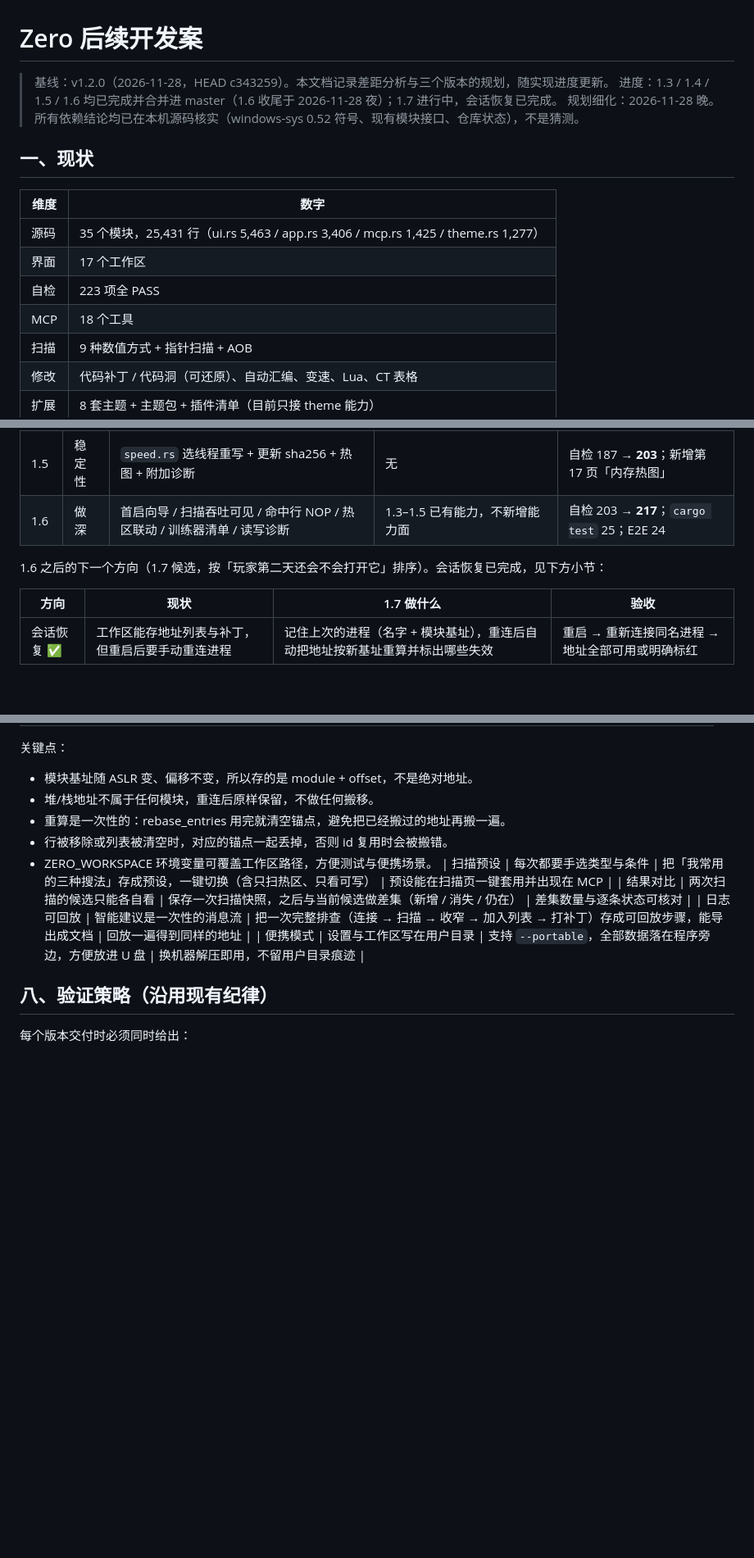
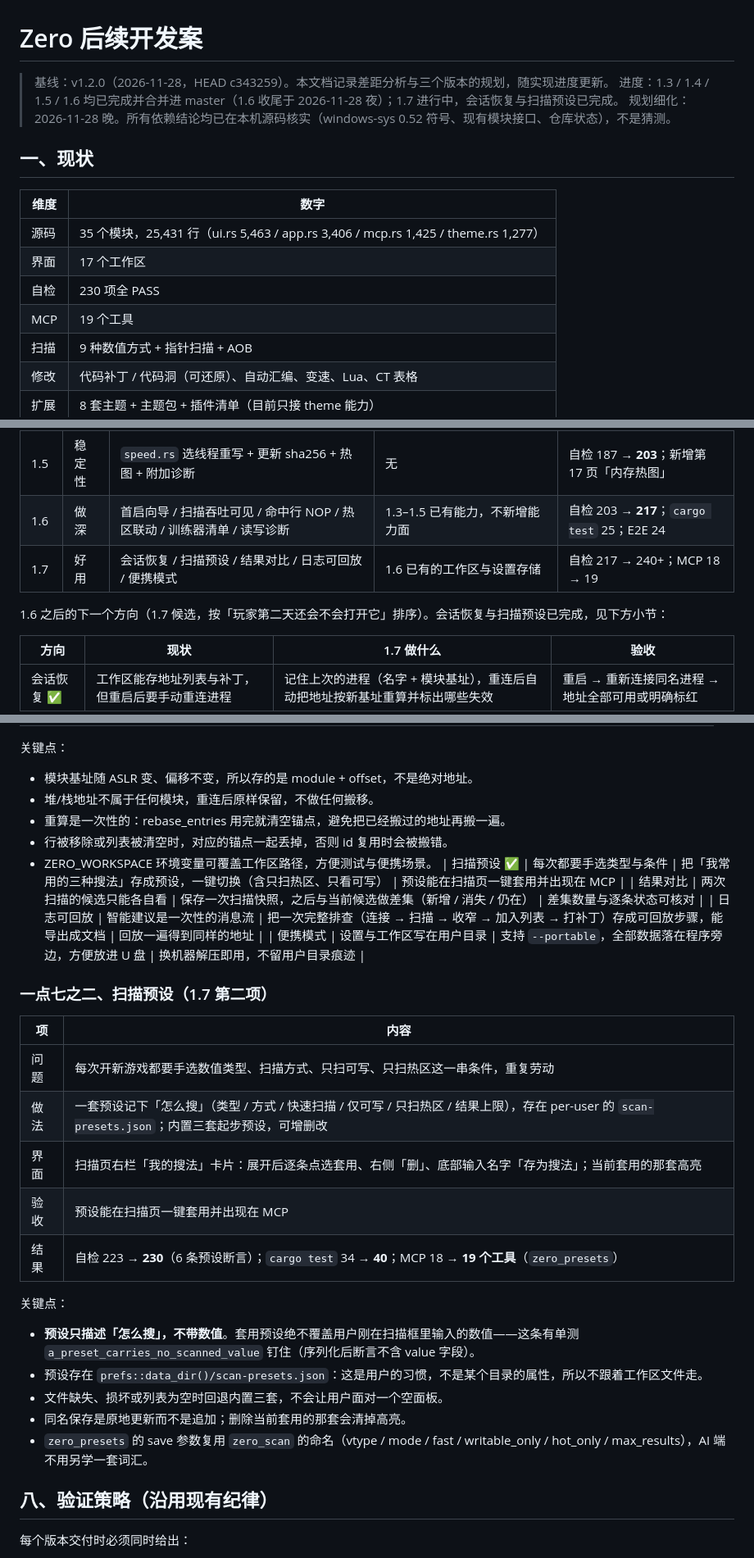
Before and after one commit to highho/zero-scanner, a Markdown page: docs/roadmap.md, 3 parts joined by grey strips. Shown at 82% size. GitHub-like rendering; blank space fills up the shorter version.

```diff
--- a/docs/roadmap.md
+++ b/docs/roadmap.md
@@ -1,7 +1,7 @@
 # Zero 后续开发案
 
 > 基线：v1.2.0（2026-11-28，HEAD c343259）。本文档记录差距分析与三个版本的规划，随实现进度更新。
-> 进度：1.3 / 1.4 / 1.5 / 1.6 均已完成并合并进 master（1.6 收尾于 2026-11-28 夜）；1.7 进行中，会话恢复已完成。
+> 进度：1.3 / 1.4 / 1.5 / 1.6 均已完成并合并进 master（1.6 收尾于 2026-11-28 夜）；1.7 进行中，会话恢复与扫描预设已完成。
 > 规划细化：2026-11-28 晚。所有依赖结论均已在本机源码核实（windows-sys 0.52 符号、现有模块接口、仓库状态），不是猜测。
 
 ## 一、现状
@@ -10,8 +10,8 @@
 | --- | --- |
 | 源码 | 35 个模块，25,431 行（ui.rs 5,463 / app.rs 3,406 / mcp.rs 1,425 / theme.rs 1,277） |
 | 界面 | 17 个工作区 |
-| 自检 | 223 项全 PASS |
-| MCP | 18 个工具 |
+| 自检 | 230 项全 PASS |
+| MCP | 19 个工具 |
 | 扫描 | 9 种数值方式 + 指针扫描 + AOB |
 | 修改 | 代码补丁 / 代码洞（可还原）、自动汇编、变速、Lua、CT 表格 |
 | 扩展 | 8 套主题 + 主题包 + 插件清单（目前只接 theme 能力） |
@@ -188,8 +188,9 @@ Cheat Engine 的实战路径是：**找值 → 找基址 → 找出谁在改它
 | 1.4 | 可携带 | `lua.rs` +8 / 新增 `trainer.rs` + `--apply-table` / 指针地图存盘 / 插件扩展 | 1.3 的命中数据（训练器导出可用断点建议做补丁） | 自检 ~146 → ~156；Lua 6 → 14；examples +5 |
 | 1.5 | 稳定性 | `speed.rs` 选线程重写 + 更新 sha256 + 热图 + 附加诊断 | 无 | 自检 187 → **203**；新增第 17 页「内存热图」 |
 | 1.6 | 做深 | 首启向导 / 扫描吞吐可见 / 命中行 NOP / 热区联动 / 训练器清单 / 读写诊断 | 1.3–1.5 已有能力，不新增能力面 | 自检 203 → **217**；`cargo test` 25；E2E 24 |
+| 1.7 | 好用 | 会话恢复 / 扫描预设 / 结果对比 / 日志可回放 / 便携模式 | 1.6 已有的工作区与设置存储 | 自检 217 → 240+；MCP 18 → 19 |
 
-1.6 之后的下一个方向（1.7 候选，按「玩家第二天还会不会打开它」排序）。会话恢复已完成，见下方小节：
+1.6 之后的下一个方向（1.7 候选，按「玩家第二天还会不会打开它」排序）。会话恢复与扫描预设已完成，见下方小节：
 
 | 方向 | 现状 | 1.7 做什么 | 验收 |
 | --- | --- | --- | --- |
@@ -211,10 +212,28 @@ Cheat Engine 的实战路径是：**找值 → 找基址 → 找出谁在改它
 - 重算是一次性的：rebase_entries 用完就清空锚点，避免把已经搬过的地址再搬一遍。
 - 行被移除或列表被清空时，对应的锚点一起丢掉，否则 id 复用时会被搬错。
 - ZERO_WORKSPACE 环境变量可覆盖工作区路径，方便测试与便携场景。
-| 扫描预设 | 每次都要手选类型与条件 | 把「我常用的三种搜法」存成预设，一键切换（含只扫热区、只看可写） | 预设能在扫描页一键套用并出现在 MCP |
+| 扫描预设 ✅ | 每次都要手选类型与条件 | 把「我常用的三种搜法」存成预设，一键切换（含只扫热区、只看可写） | 预设能在扫描页一键套用并出现在 MCP |
 | 结果对比 | 两次扫描的候选只能各自看 | 保存一次扫描快照，之后与当前候选做差集（新增 / 消失 / 仍在） | 差集数量与逐条状态可核对 |
 | 日志可回放 | 智能建议是一次性的消息流 | 把一次完整排查（连接 → 扫描 → 收窄 → 加入列表 → 打补丁）存成可回放步骤，能导出成文档 | 回放一遍得到同样的地址 |
 | 便携模式 | 设置与工作区写在用户目录 | 支持 `--portable`，全部数据落在程序旁边，方便放进 U 盘 | 换机器解压即用，不留用户目录痕迹 |
+
+### 一点七之二、扫描预设（1.7 第二项）
+
+| 项 | 内容 |
+| --- | --- |
+| 问题 | 每次开新游戏都要手选数值类型、扫描方式、只扫可写、只扫热区这一串条件，重复劳动 |
+| 做法 | 一套预设记下「怎么搜」（类型 / 方式 / 快速扫描 / 仅可写 / 只扫热区 / 结果上限），存在 per-user 的 `scan-presets.json`；内置三套起步预设，可增删改 |
+| 界面 | 扫描页右栏「我的搜法」卡片：展开后逐条点选套用、右侧「删」、底部输入名字「存为搜法」；当前套用的那套高亮 |
+| 验收 | 预设能在扫描页一键套用并出现在 MCP |
+| 结果 | 自检 223 → **230**（6 条预设断言）；`cargo test` 34 → **40**；MCP 18 → **19 个工具**（`zero_presets`） |
+
+关键点：
+
+- **预设只描述「怎么搜」，不带数值**。套用预设绝不覆盖用户刚在扫描框里输入的数值——这条有单测 `a_preset_carries_no_scanned_value` 钉住（序列化后断言不含 value 字段）。
+- 预设存在 `prefs::data_dir()/scan-presets.json`：这是用户的习惯，不是某个目录的属性，所以不跟着工作区文件走。
+- 文件缺失、损坏或列表为空时回退内置三套，不会让用户面对一个空面板。
+- 同名保存是原地更新而不是追加；删除当前套用的那套会清掉高亮。
+- `zero_presets` 的 save 参数复用 `zero_scan` 的命名（vtype / mode / fast / writable_only / hot_only / max_results），AI 端不用另学一套词汇。
 
 ## 八、验证策略（沿用现有纪律）
 
```
Also changed, not shown: README.md (+7 -4 lines), shots/scan.png, 6 other files.
